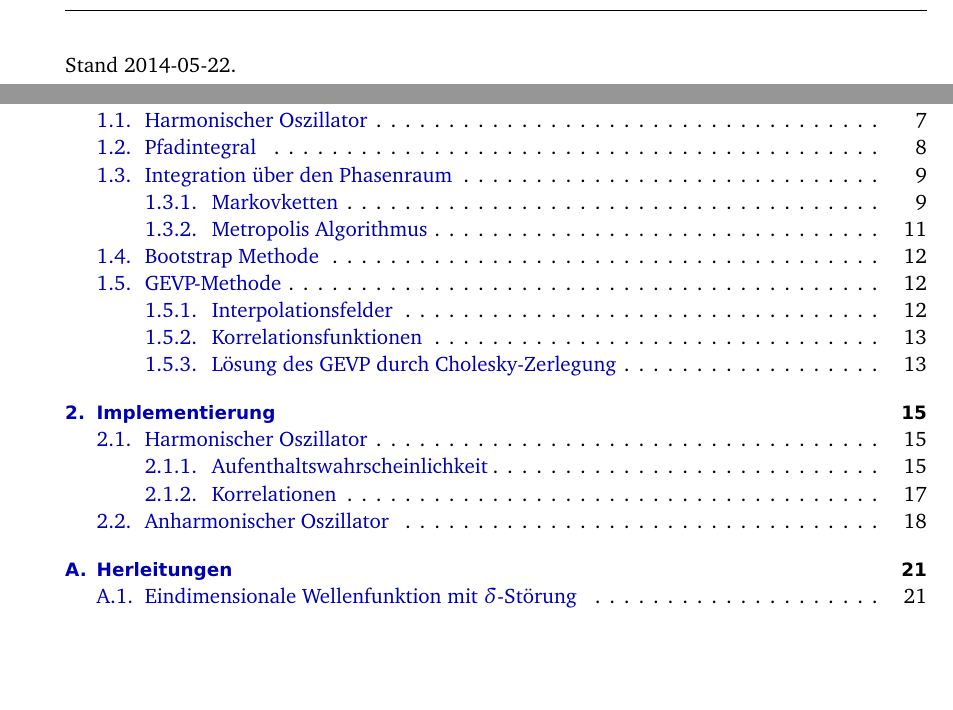
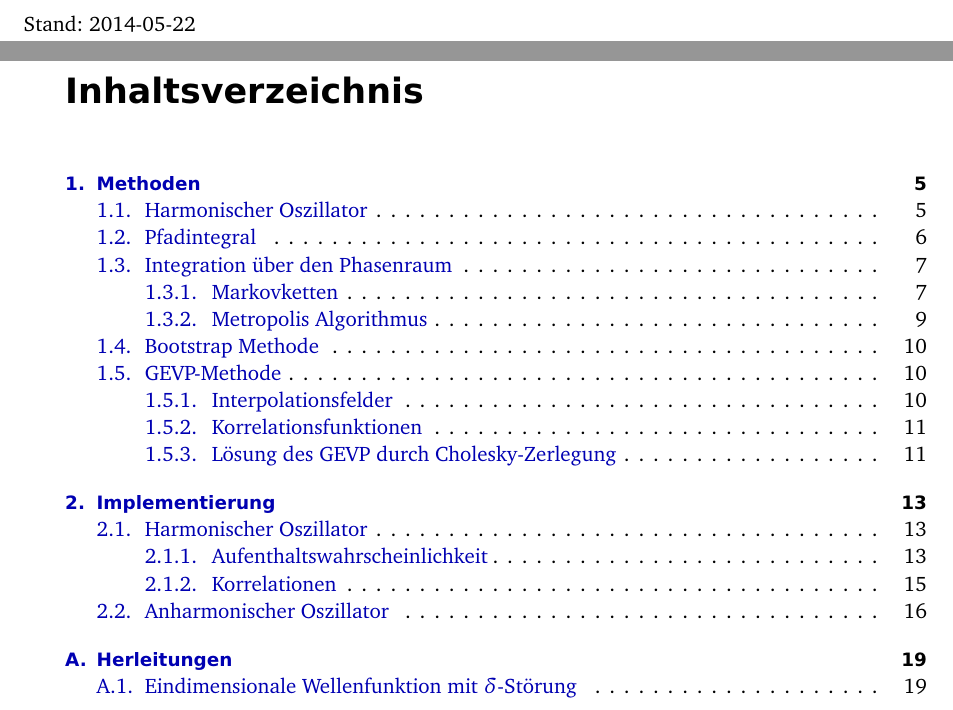
Before and after one commit to martin-ueding/physik590, a LaTeX book (Text/Bachelorarbeit.tex, which reads Text/00-Titel.tex): two parts of pages 3 and 5 of 25 before the commit and two parts of pages 2 and 3 of 23 after it, joined at a grey line, cut at the place of the change, the shorter picture padded with empty space. Compiled offline with pdfLaTeX; an older LaTeX class or package is replaced by its successor; TikZ figures are drawn from their code, not taken from saved files.

Commit message:
Seite eingespart

```diff
--- a/Text/00-Titel.tex
+++ b/Text/00-Titel.tex
@@ -1,10 +1,6 @@
 % Copyright © 2014 Martin Ueding <dev@martin-ueding.de>
 
 \maketitle
-
-
-    Stand \today.
-
 \newpage
 \tableofcontents
 \newpage
--- a/Text/Bachelorarbeit.tex
+++ b/Text/Bachelorarbeit.tex
@@ -72,6 +72,10 @@
     2. Gutachter: TODO
 }
 
+\lowertitleback{%
+    Stand: \today
+}
+
 \begin{document}
 
 \include{00-Titel}
```
